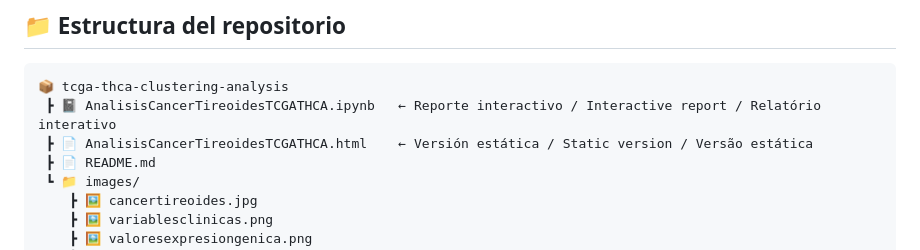
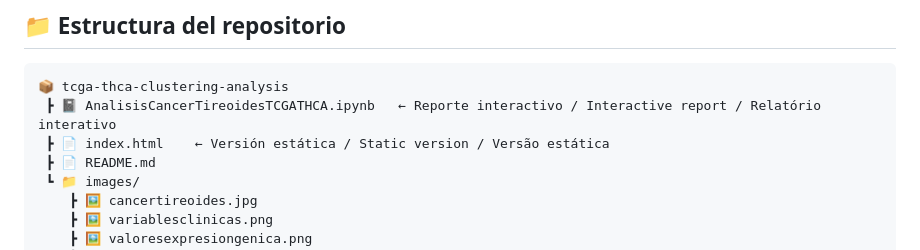
Before and after one commit to douglasbarbosaoliveira/tcga-thca-clustering-analysis, a Markdown page: README.md, the part around the change. GitHub-like rendering.

Commit message:
Rename HTML file to index.html in README

````diff
--- a/README.md
+++ b/README.md
@@ -188,7 +188,7 @@ Acessados através da plataforma [UCSC Xena](https://xenabrowser.net) — coorte
 ```
 📦 tcga-thca-clustering-analysis
  ┣ 📓 AnalisisCancerTireoidesTCGATHCA.ipynb   ← Reporte interactivo / Interactive report / Relatório interativo
- ┣ 📄 AnalisisCancerTireoidesTCGATHCA.html    ← Versión estática / Static version / Versão estática
+ ┣ 📄 index.html    ← Versión estática / Static version / Versão estática
  ┣ 📄 README.md
  ┗ 📁 images/
     ┣ 🖼️ cancertireoides.jpg
````
